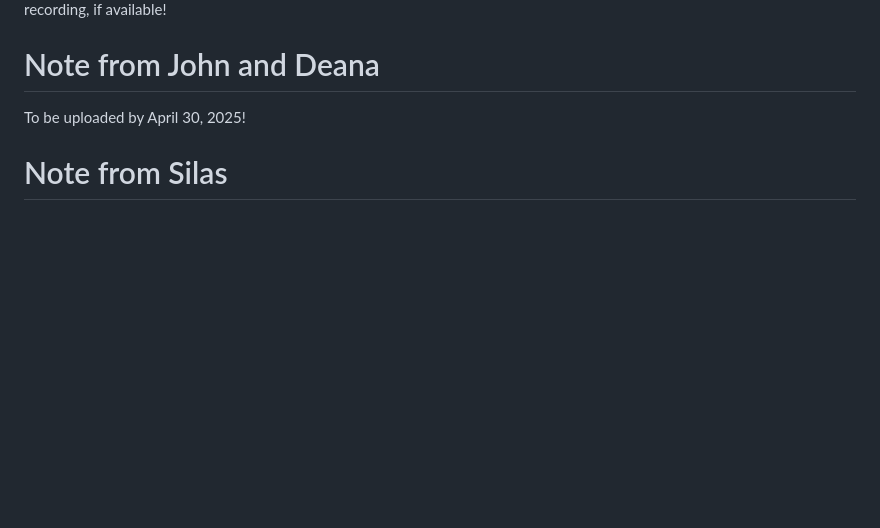
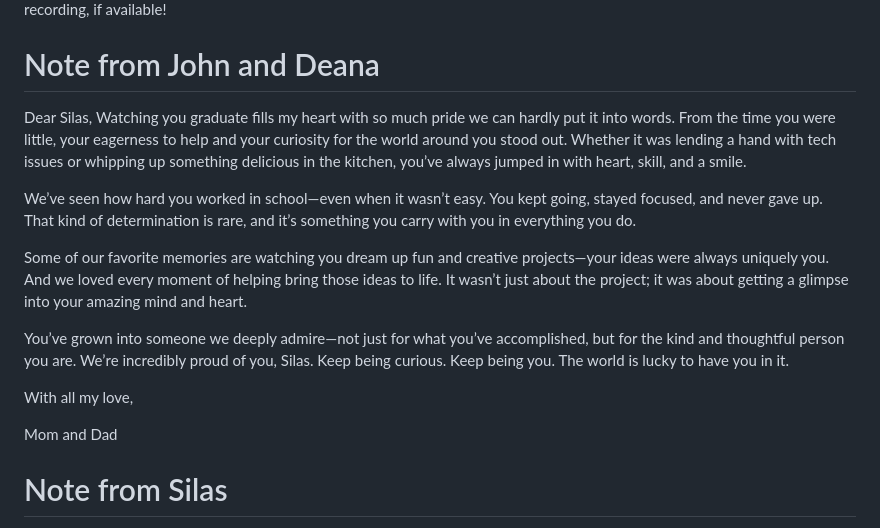
Before and after one commit to Silas-N-Schlax/graduation-site, a Markdown page: src/index.md, the part around the change printed below. Drawn GitHub-style; blank space fills up the shorter version.

Commit message:
Added parents note, and subbed Bulkogi link for boxyard till website is fixed

```diff
--- a/src/index.md
+++ b/src/index.md
@@ -38,7 +40,19 @@ You are all warmly invited to attend my graduation if you would like to be a par
 
 # Note from John and Deana
 
-To be uploaded by April 30, 2025!
+Dear Silas,
+Watching you graduate fills my heart with so much pride we can hardly put it into words. From the time you were little, your eagerness to help and your curiosity for the world around you stood out. Whether it was lending a hand with tech issues or whipping up something delicious in the kitchen, you’ve always jumped in with heart, skill, and a smile.
+
+We’ve seen how hard you worked in school—even when it wasn’t easy. You kept going, stayed focused, and never gave up. That kind of determination is rare, and it’s something you carry with you in everything you do.
+
+Some of our favorite memories are watching you dream up fun and creative projects—your ideas were always uniquely you. And we loved every moment of helping bring those ideas to life. It wasn’t just about the project; it was about getting a glimpse into your amazing mind and heart.
+
+You’ve grown into someone we deeply admire—not just for what you’ve accomplished, but for the kind and thoughtful person you are. We’re incredibly proud of you, Silas. Keep being curious. Keep being you. The world is lucky to have you in it.
+
+With all my love,
+
+Mom and Dad
+
 
 # Note from Silas
 
```
Also changed, not shown: other parts of src/index.md (+3 -1 lines).
